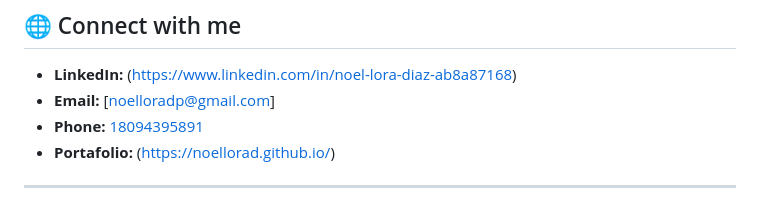
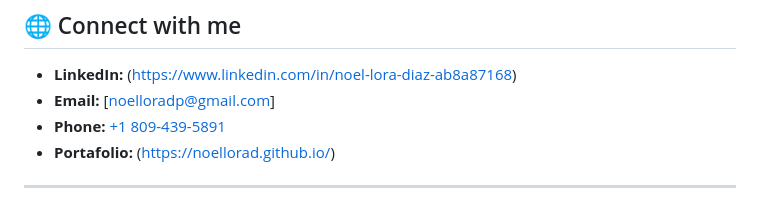
Before and after one commit to noellorad/noellorad.github.io, a Markdown page: README.md, the part around the change. Drawn GitHub-style.

Commit message:
fix phone

```diff
--- a/README.md
+++ b/README.md
@@ -56,7 +56,7 @@ Brief description of the project:
 
 - **LinkedIn:** (https://www.linkedin.com/in/noel-lora-diaz-ab8a87168)
 - **Email:** [noelloradp@gmail.com]
-- **Phone:** [18094395891](tel:+18094395891)
+- **Phone:** [ +1 809-439-5891 ]( tel:+18094395891 )
 - **Portafolio:** (https://noellorad.github.io/)
 
 ---
```
